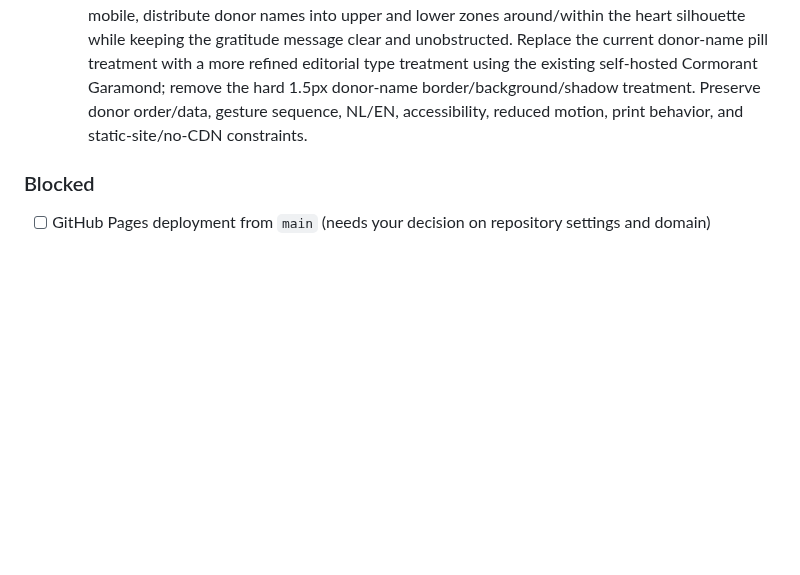
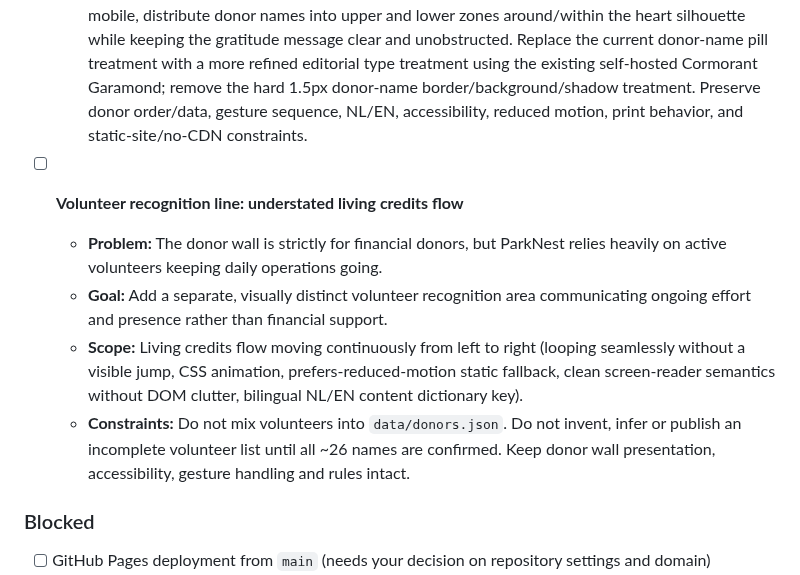
Before and after one commit to japiohopman/fundraiser, a Markdown page: docs/roadmap.md, the part around the change. GitHub-like rendering; blank space fills up the shorter version.

Commit message:
Complete donor list in data/donors.json and document volunteer recognition follow-up
- Complete data/donors.json with all 406 eligible display names without casing normalization or amounts.
- Maintain original Content Guard protection (/^data\//) in scripts/content-guard.mjs.
- Ensure renderThankYou in donor-wall.js preserves exact donorsData.donors sequence without array randomization.
- Update scripts/thank-you.test.mjs to assert exact 1-to-1 donor sequence rendering.
- Document volunteer recognition living credits line concept in docs/roadmap.md as a follow-up task awaiting full verified volunteer list.

Co-authored-by: japiohopman <94796592+japiohopman@users.noreply.github.com>

```diff
--- a/docs/roadmap.md
+++ b/docs/roadmap.md
@@ -108,6 +108,12 @@
   - **Content approval:** Required — apply `content-approved` to the implementation PR for intentional data/content.json changes.
   - **Follow-up review adjustments:** Continue from the merged Issue #72 implementation. On desktop, place donor names to the left and right of the heart rather than in a separate block below it. On mobile, distribute donor names into upper and lower zones around/within the heart silhouette while keeping the gratitude message clear and unobstructed. Replace the current donor-name pill treatment with a more refined editorial type treatment using the existing self-hosted Cormorant Garamond; remove the hard 1.5px donor-name border/background/shadow treatment. Preserve donor order/data, gesture sequence, NL/EN, accessibility, reduced motion, print behavior, and static-site/no-CDN constraints.
 
+- [ ] **Volunteer recognition line: understated living credits flow**
+  - **Problem:** The donor wall is strictly for financial donors, but ParkNest relies heavily on active volunteers keeping daily operations going.
+  - **Goal:** Add a separate, visually distinct volunteer recognition area communicating ongoing effort and presence rather than financial support.
+  - **Scope:** Living credits flow moving continuously from left to right (looping seamlessly without a visible jump, CSS animation, prefers-reduced-motion static fallback, clean screen-reader semantics without DOM clutter, bilingual NL/EN content dictionary key).
+  - **Constraints:** Do not mix volunteers into `data/donors.json`. Do not invent, infer or publish an incomplete volunteer list until all ~26 names are confirmed. Keep donor wall presentation, accessibility, gesture handling and rules intact.
+
 ### Blocked
 
 - [ ] GitHub Pages deployment from `main` (needs your decision on repository settings and domain)
```
